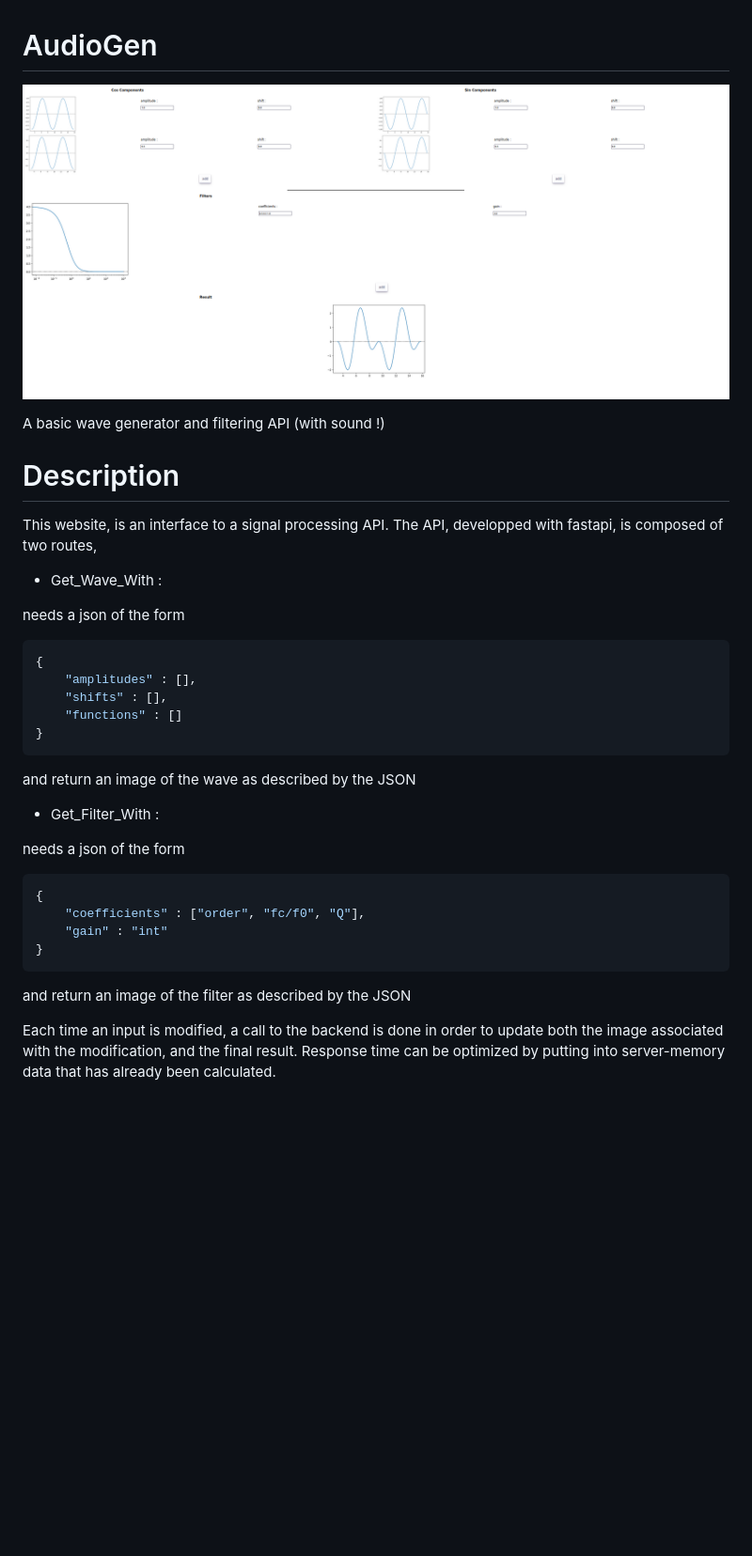
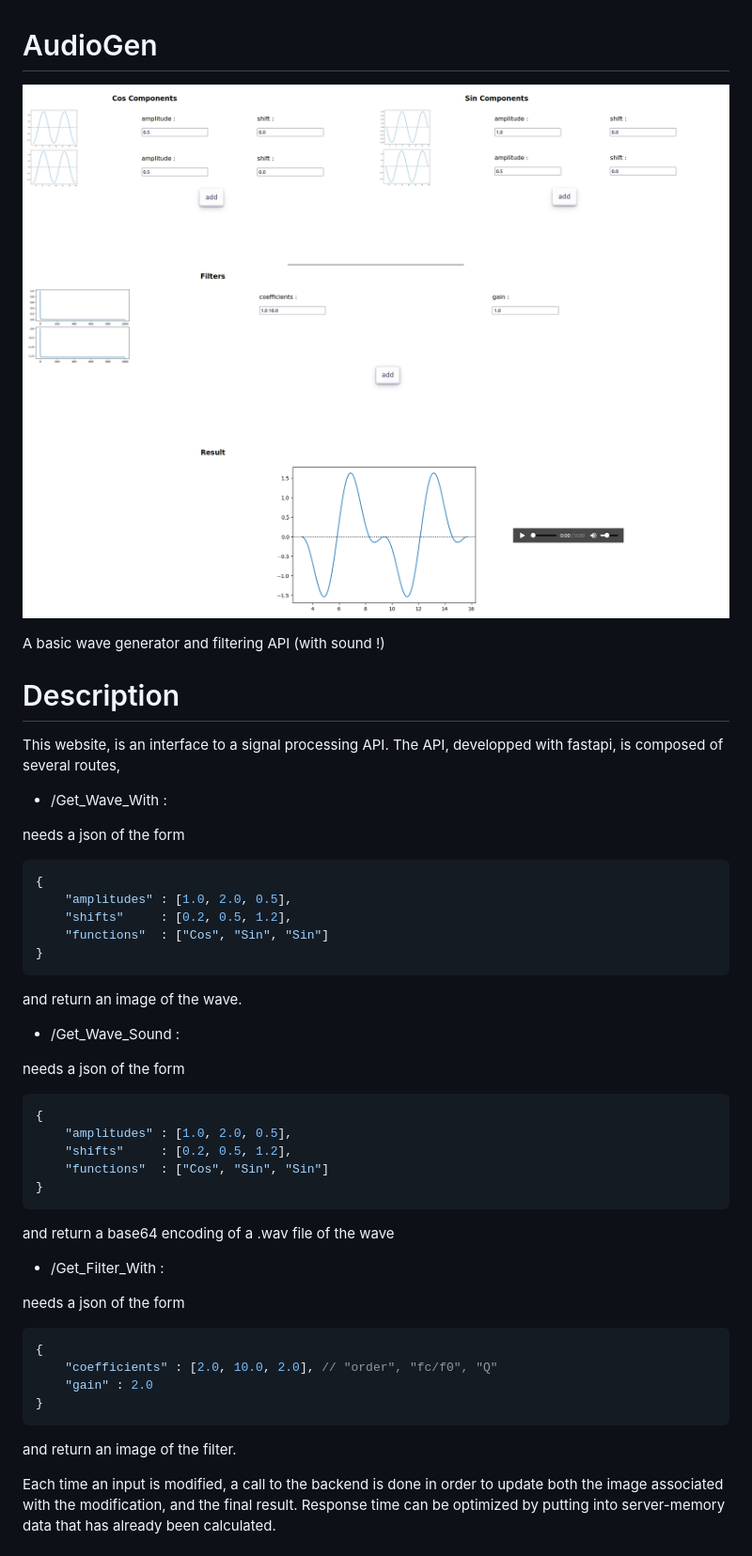
Before and after one commit to Akutchi/AudioGen, a Markdown page: README.md, the part around the change printed below. Shown: that part at 94% size. GitHub-like rendering; pictures changed too: doc/Visual.png, doc/Visual2.png (added); blank space fills up the shorter version.

````diff
--- a/README.md
+++ b/README.md
@@ -1,38 +1,52 @@
 # AudioGen
 
 ![Visual](./doc/Visual.png)
+![Visual](./doc/Visual2.png)
 
 A basic wave generator and filtering API (with sound !)
 
 # Description
 
 This website, is an interface to a signal processing API.
-The API, developped with fastapi, is composed of two routes,
+The API, developped with fastapi, is composed of several routes,
 
-- Get_Wave_With :
+- /Get_Wave_With :
 
 needs a json of the form
 ```json
 {
-    "amplitudes" : [],
-    "shifts" : [],
-    "functions" : []
+    "amplitudes" : [1.0, 2.0, 0.5],
+    "shifts"     : [0.2, 0.5, 1.2],
+    "functions"  : ["Cos", "Sin", "Sin"]
 }
 ```
 
-and return an image of the wave as described by the JSON
+and return an image of the wave.
 
-- Get_Filter_With :
+- /Get_Wave_Sound :
 
 needs a json of the form
 ```json
 {
-    "coefficients" : ["order", "fc/f0", "Q"],
-    "gain" : "int"
+    "amplitudes" : [1.0, 2.0, 0.5],
+    "shifts"     : [0.2, 0.5, 1.2],
+    "functions"  : ["Cos", "Sin", "Sin"]
 }
 ```
 
-and return an image of the filter as described by the JSON
+and return a base64 encoding of a .wav file of the wave
+
+- /Get_Filter_With :
+
+needs a json of the form
+```json
+{
+    "coefficients" : [2.0, 10.0, 2.0], // "order", "fc/f0", "Q"
+    "gain" : 2.0
+}
+```
+
+and return an image of the filter.
 
 Each time an input is modified, a call to the backend is done in order to update
 both the image associated with the modification, and the final result. Response
````
Also changed, not shown: other parts of README.md (+0 -1 lines), 1 other file.
